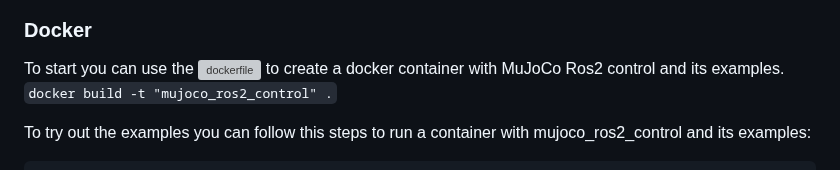
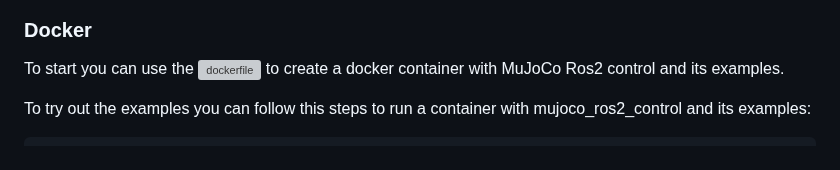
Before and after one commit to dfki-ric/mujoco_ros2_control, a Markdown page: README.md, the part around the change. GitHub-like rendering; grey boxes are pictures that could not be loaded.

Commit message:
Remove Docker build command from README
Remove duplicate docker build
https://github.com/dfki-ric/mujoco_ros2_control/issues/6

````diff
--- a/README.md
+++ b/README.md
@@ -51,7 +51,6 @@
 
 ### Docker
 To start you can use the ![dockerfile](./Dockerfile) to create a docker container with MuJoCo Ros2 control and its examples.
-```docker build -t "mujoco_ros2_control" .```
 
 To try out the examples you can follow this steps to run a container with mujoco_ros2_control and its examples:
 ```bash
````
